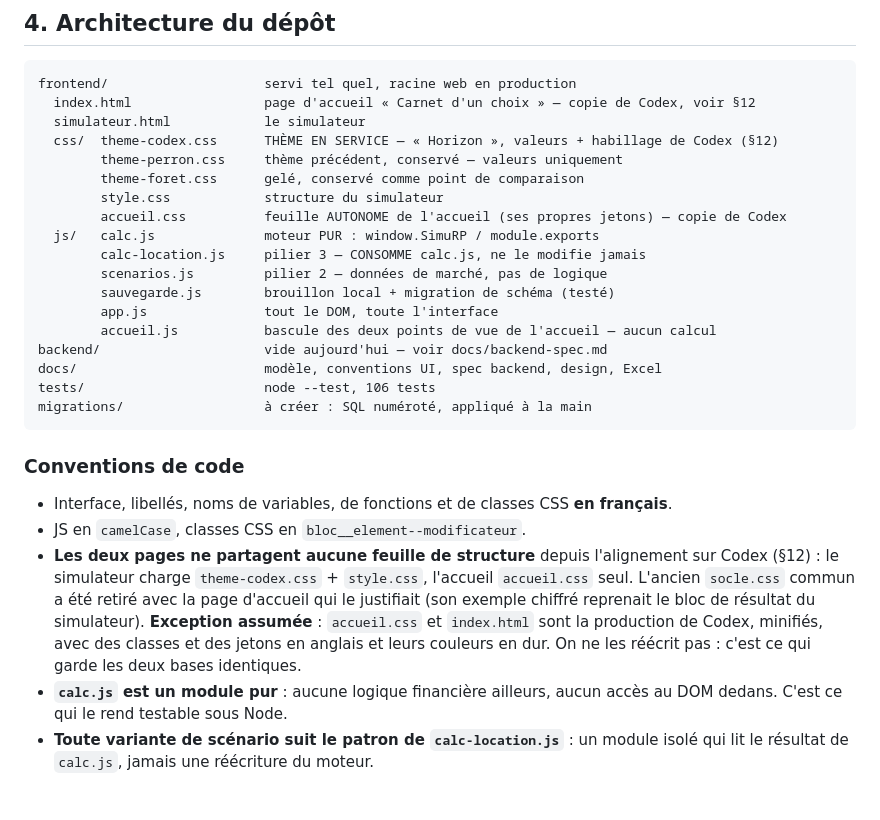
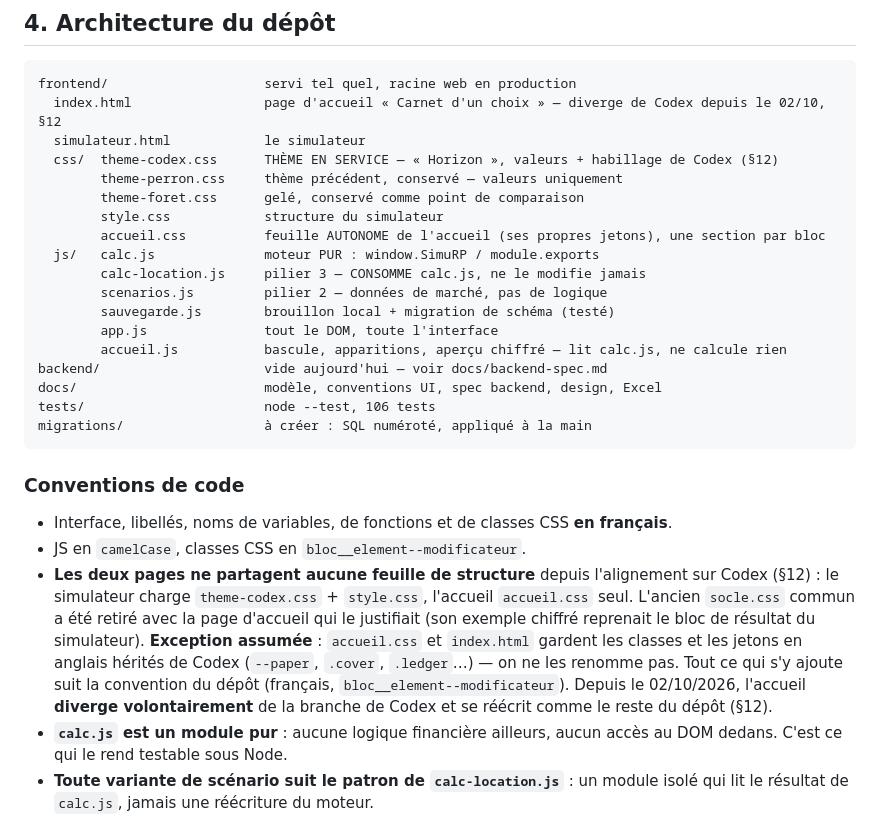
Before and after one commit to Colecalu/simulateur-achat-rp, a Markdown page: CLAUDE.md, the part around one of its changes. GitHub-like rendering; blank space fills up the shorter version.

````diff
--- a/CLAUDE.md
+++ b/CLAUDE.md
@@ -197,19 +197,19 @@ serveur, pas de migrations automatiques, aucune dépendance qui exige une étape
 
 ```
 frontend/                    servi tel quel, racine web en production
-  index.html                 page d'accueil « Carnet d'un choix » — copie de Codex, voir §12
+  index.html                 page d'accueil « Carnet d'un choix » — diverge de Codex depuis le 02/10, §12
   simulateur.html            le simulateur
   css/  theme-codex.css      THÈME EN SERVICE — « Horizon », valeurs + habillage de Codex (§12)
         theme-perron.css     thème précédent, conservé — valeurs uniquement
         theme-foret.css      gelé, conservé comme point de comparaison
         style.css            structure du simulateur
-        accueil.css          feuille AUTONOME de l'accueil (ses propres jetons) — copie de Codex
+        accueil.css          feuille AUTONOME de l'accueil (ses propres jetons), une section par bloc
   js/   calc.js              moteur PUR : window.SimuRP / module.exports
         calc-location.js     pilier 3 — CONSOMME calc.js, ne le modifie jamais
         scenarios.js         pilier 2 — données de marché, pas de logique
         sauvegarde.js        brouillon local + migration de schéma (testé)
         app.js               tout le DOM, toute l'interface
-        accueil.js           bascule des deux points de vue de l'accueil — aucun calcul
+        accueil.js           bascule, apparitions, aperçu chiffré — lit calc.js, ne calcule rien
 backend/                     vide aujourd'hui — voir docs/backend-spec.md
 docs/                        modèle, conventions UI, spec backend, design, Excel
 tests/                       node --test, 106 tests
@@ -224,8 +224,10 @@ migrations/                  à créer : SQL numéroté, appliqué à la main
   (§12) : le simulateur charge `theme-codex.css` + `style.css`, l'accueil `accueil.css` seul.
   L'ancien `socle.css` commun a été retiré avec la page d'accueil qui le justifiait (son exemple
   chiffré reprenait le bloc de résultat du simulateur). **Exception assumée** : `accueil.css` et
-  `index.html` sont la production de Codex, minifiés, avec des classes et des jetons en anglais
-  et leurs couleurs en dur. On ne les réécrit pas : c'est ce qui garde les deux bases identiques.
+  `index.html` gardent les classes et les jetons en anglais hérités de Codex (`--paper`, `.cover`,
+  `.ledger`…) — on ne les renomme pas. Tout ce qui s'y ajoute suit la convention du dépôt
+  (français, `bloc__element--modificateur`). Depuis le 02/10/2026, l'accueil **diverge
+  volontairement** de la branche de Codex et se réécrit comme le reste du dépôt (§12).
 - **`calc.js` est un module pur** : aucune logique financière ailleurs, aucun accès au DOM
   dedans. C'est ce qui le rend testable sous Node.
 - **Toute variante de scénario suit le patron de `calc-location.js`** : un module isolé qui lit
````
Also changed, not shown: other parts of CLAUDE.md (+56 -0 lines).
